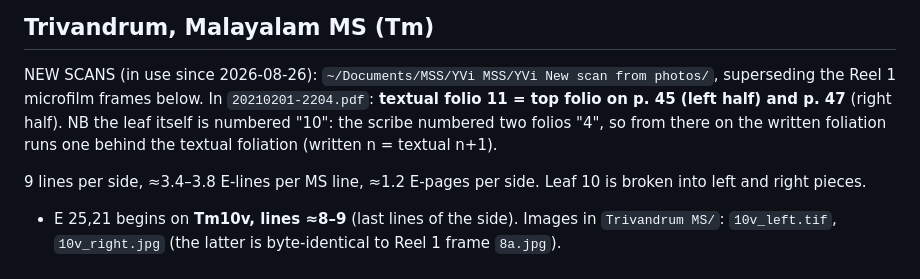
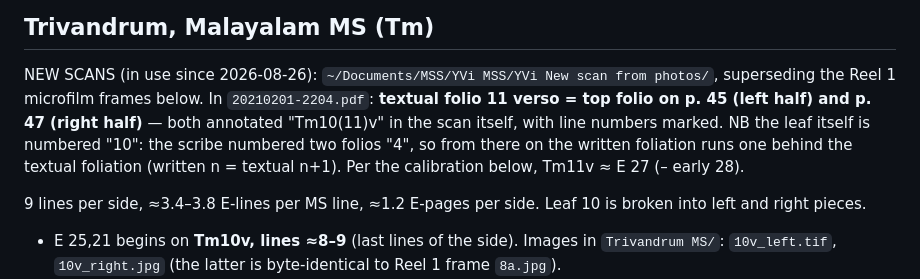
Before and after one commit to kengoharimoto/yvi-edition, a Markdown page: 00MS correspondences YVi 1.7 (E25,21-33,9).md, the part around the change. Rendered like a GitHub page.

Commit message:
Refine new-scan note: pp. 45/47 show Tm folio 11 VERSO (annotated Tm10(11)v)
Co-Authored-By: Claude Fable 5 <noreply@anthropic.com>
Claude-Session: https://claude.ai/code/session_019SVw1cwrNHme5ijfMeMT3y

```diff
--- a/00MS correspondences YVi 1.7 (E25,21-33,9).md
+++ b/00MS correspondences YVi 1.7 (E25,21-33,9).md
@@ -37,10 +37,12 @@ Verified anchors (2026-08-23):
 
 NEW SCANS (in use since 2026-08-26): `~/Documents/MSS/YVi MSS/YVi New scan
 from photos/`, superseding the Reel 1 microfilm frames below. In
-`20210201-2204.pdf`: **textual folio 11 = top folio on p. 45 (left half) and
-p. 47** (right half). NB the leaf itself is numbered "10": the scribe numbered
-two folios "4", so from there on the written foliation runs one behind the
-textual foliation (written n = textual n+1).
+`20210201-2204.pdf`: **textual folio 11 verso = top folio on p. 45 (left
+half) and p. 47 (right half)** — both annotated "Tm10(11)v" in the scan
+itself, with line numbers marked. NB the leaf itself is numbered "10": the
+scribe numbered two folios "4", so from there on the written foliation runs
+one behind the textual foliation (written n = textual n+1).
+Per the calibration below, Tm11v ≈ E 27 (– early 28).
 
 9 lines per side, ≈3.4–3.8 E-lines per MS line, ≈1.2 E-pages per side.
 Leaf 10 is broken into left and right pieces.
```
